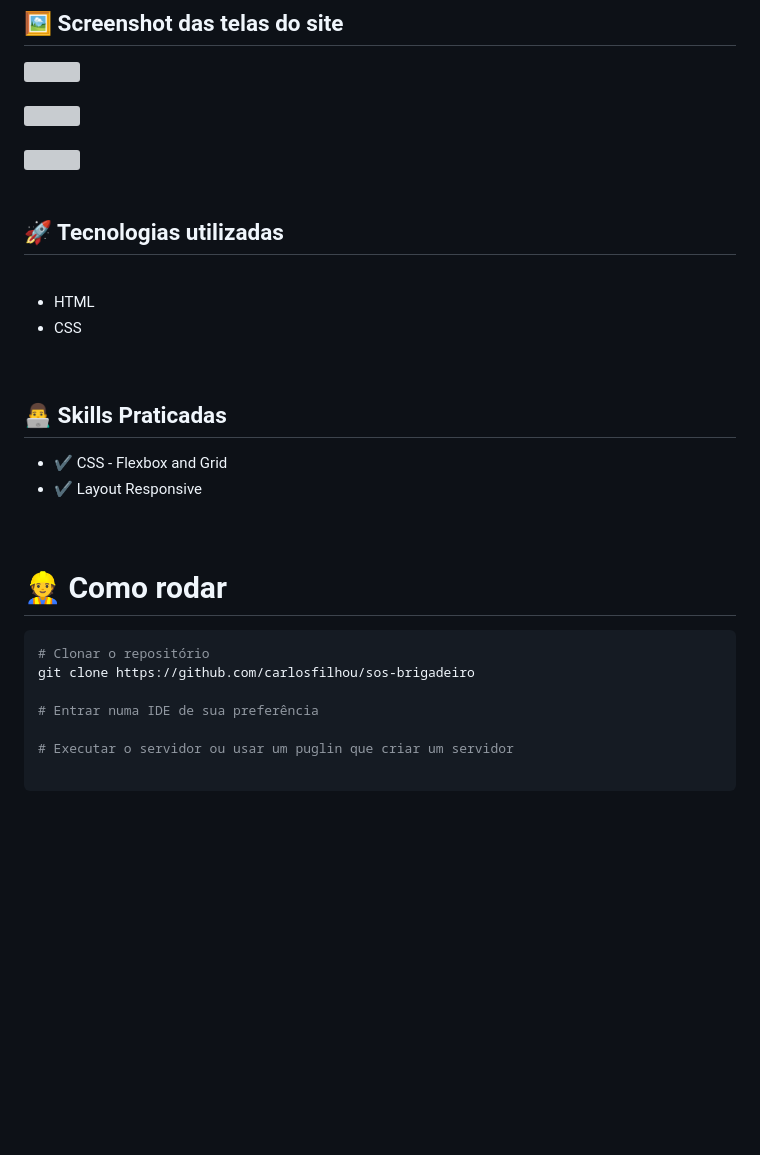
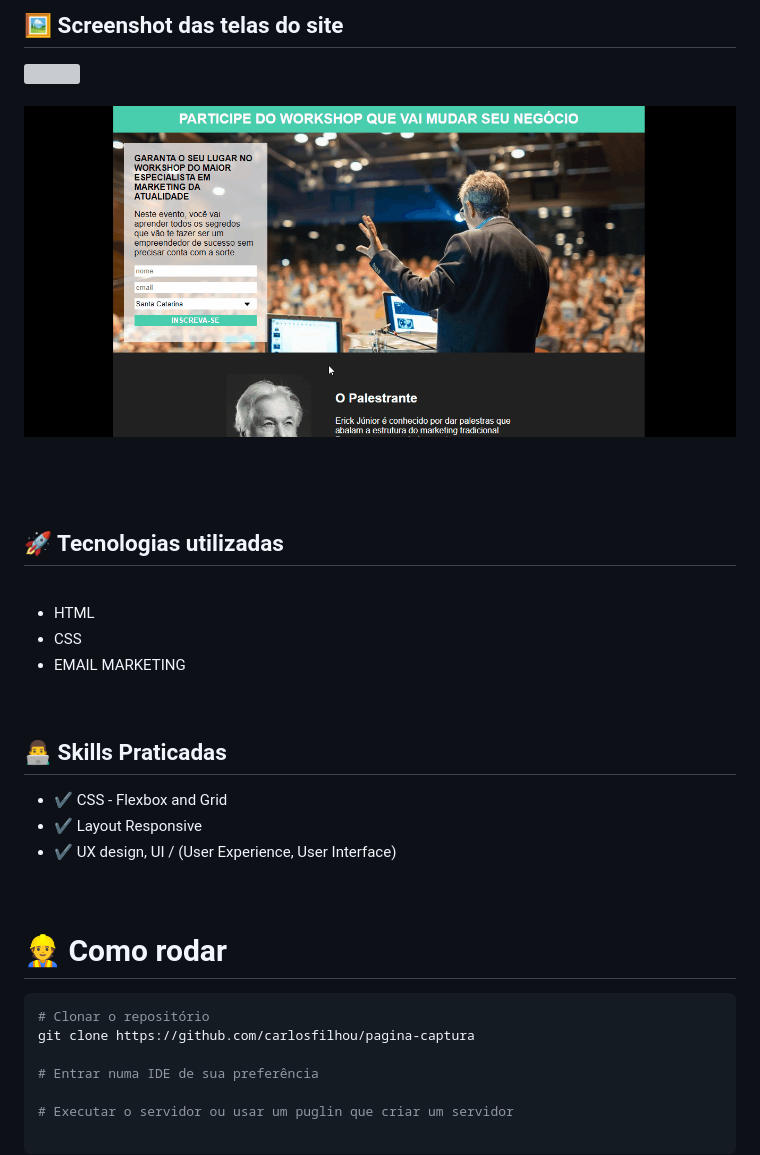
Before and after one commit to carlosfilhou/pagina-captura, a Markdown page: README.md, the part around the change printed below. Rendered like a GitHub page; pictures changed too: github/webfrontvideo2.gif (added); blank space fills up the shorter version; grey boxes are pictures that could not be loaded.

Commit message:
docs-readme

````diff
--- a/README.md
+++ b/README.md
@@ -22,19 +21,21 @@ Acesse: <a href="https://pgdecaptura.netlify.app">pgdecaptura.netlify.app</a>
 
 - HTML <br/>
 - CSS <br/>
+- EMAIL MARKETING<br/>
 <br/>
 
 ## 👨‍💻 Skills Praticadas
 
   - ✔️ CSS - Flexbox and Grid
   - ✔️ Layout Responsive
+  - ✔️ UX design, UI / (User Experience, User Interface)
 <br><br><br>
 
  # 👷 Como rodar
 
 ```bash
 # Clonar o repositório
-git clone https://github.com/carlosfilhou/sos-brigadeiro
+git clone https://github.com/carlosfilhou/pagina-captura
 
 # Entrar numa IDE de sua preferência
 
````
Also changed, not shown: other parts of README.md (+0 -1 lines).
